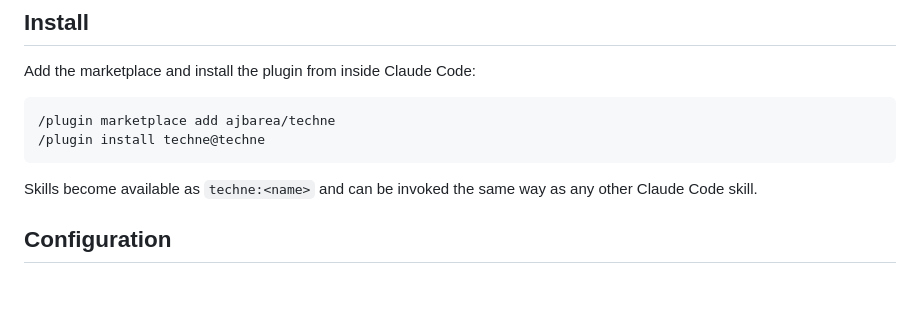
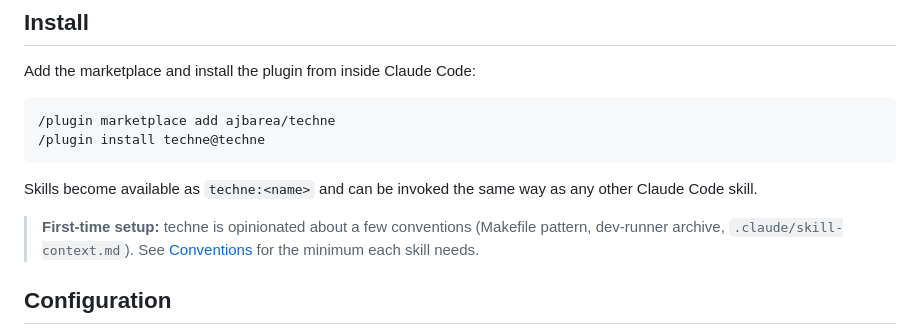
Before and after one commit to ajbarea/techne, a Markdown page: README.md, the part around the change. Drawn GitHub-style; blank space fills up the shorter version.

Commit message:
docs(readme): cross-link Conventions guide from install section

````diff
--- a/README.md
+++ b/README.md
@@ -31,6 +31,8 @@ Add the marketplace and install the plugin from inside Claude Code:
 ```
 
 Skills become available as `techne:<name>` and can be invoked the same way as any other Claude Code skill.
+
+> **First-time setup:** techne is opinionated about a few conventions (Makefile pattern, dev-runner archive, `.claude/skill-context.md`). See [Conventions](docs/conventions.md) for the minimum each skill needs.
 
 ## Configuration
 
````
